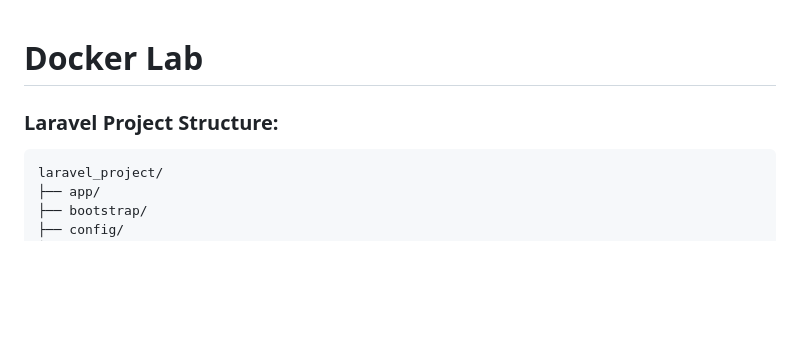
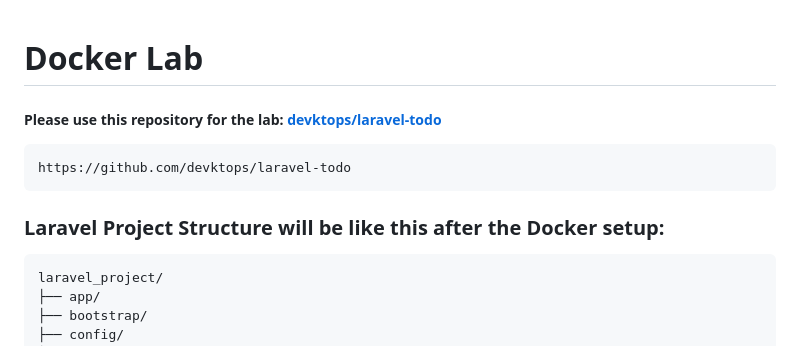
Before and after one commit to devktops/devops-misc, a Markdown page: docker-misc/docker-compose-lab.md, the part around the change. Drawn GitHub-style; blank space fills up the shorter version.

Commit message:
update lab

````diff
--- a/docker-misc/docker-compose-lab.md
+++ b/docker-misc/docker-compose-lab.md
@@ -1,7 +1,11 @@
 # Docker Lab
 
+##### Please use this repository for the lab: [devktops/laravel-todo](https://github.com/devktops/laravel-todo)
+```
+https://github.com/devktops/laravel-todo
+```
 
-### Laravel Project Structure:
+### Laravel Project Structure will be like this after the Docker setup:
 ```
 laravel_project/
 ├── app/
````
